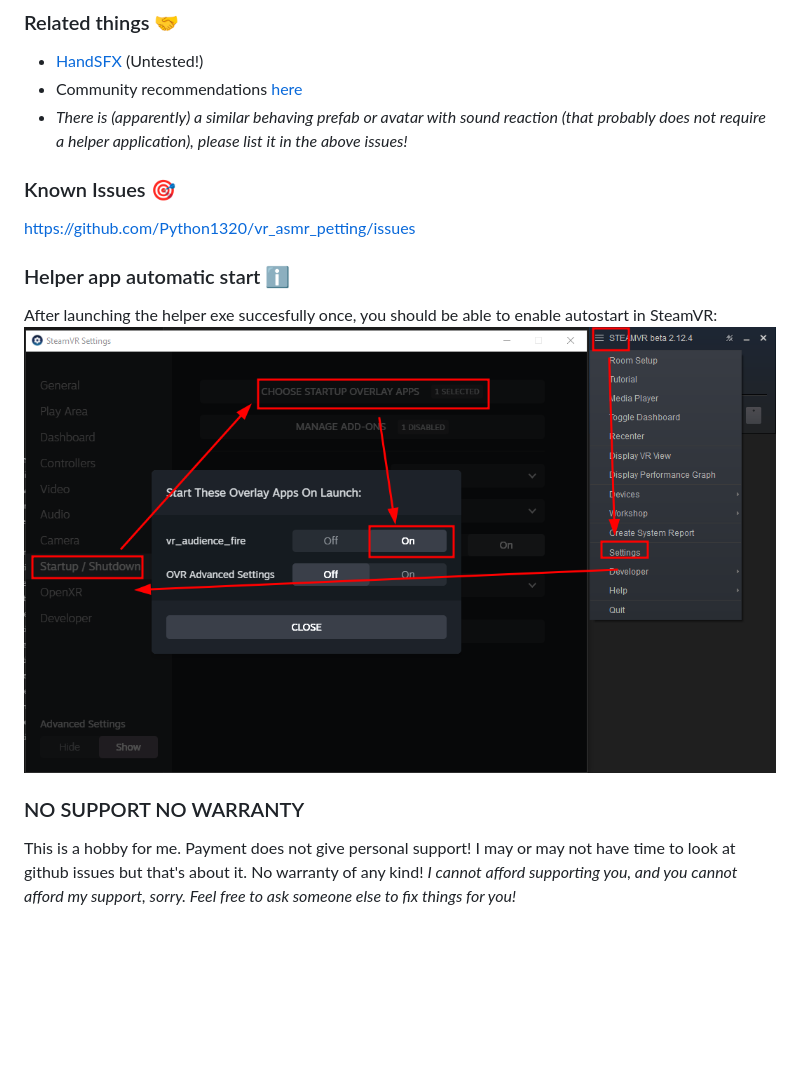
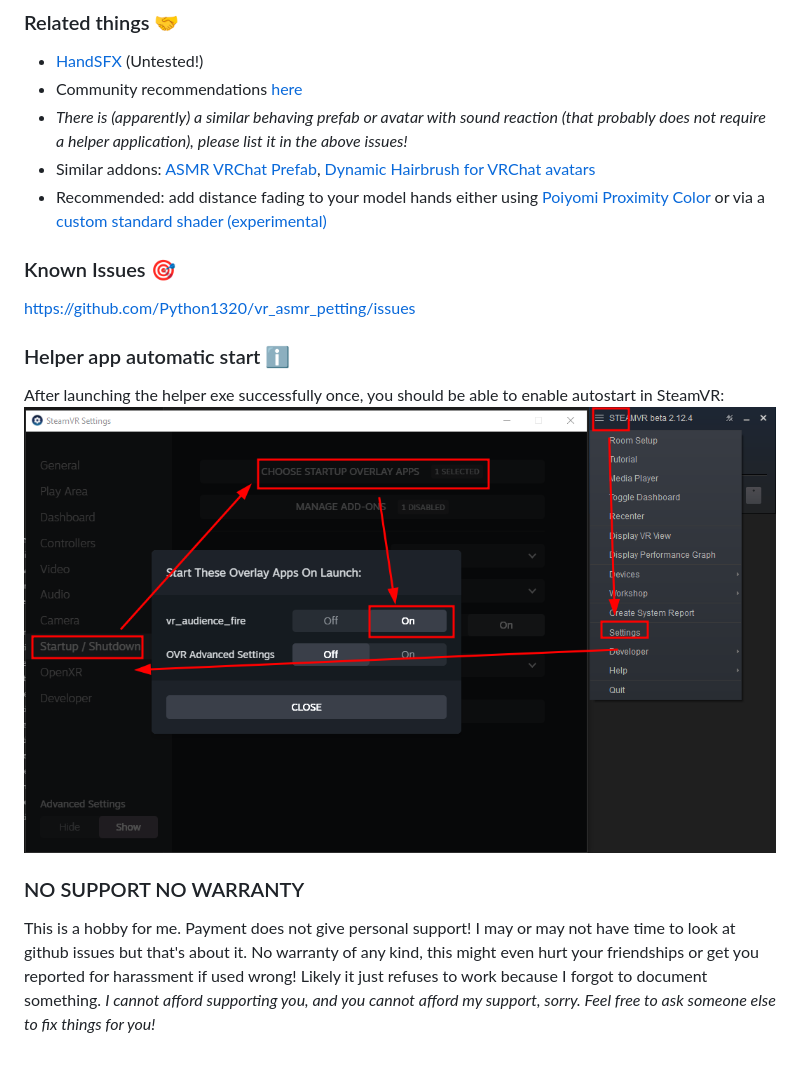
Before and after one commit to Python1320/vr_asmr_petting, a Markdown page: README.md, the part around the change printed below. Rendered like a GitHub page; blank space fills up the shorter version.

```diff
--- a/README.md
+++ b/README.md
@@ -105,6 +132,8 @@ The application generates a `debug.log` file on start. This can provide clues on
  - [HandSFX](https://booth.pm/en/items/5851561) (Untested!)
  - Community recommendations [here](https://github.com/Python1320/vr_asmr_petting/issues/21)
  - *There is (apparently) a similar behaving prefab or avatar with sound reaction (that probably does not require a helper application), please list it in the above issues!*
+ - Similar addons: [ASMR VRChat Prefab](https://fluffyteddy.gumroad.com/l/ASMR), [Dynamic Hairbrush for VRChat avatars](https://iaminvalid.gumroad.com/l/hctbu)
+ - Recommended: add distance fading to your model hands either using [Poiyomi Proximity Color](https://www.poiyomi.com/special-fx/proximity-color) or via a [custom standard shader (experimental)](https://github.com/python1320/reroStandard)
 
 ### Known Issues 🎯
 
@@ -112,11 +141,11 @@ https://github.com/Python1320/vr_asmr_petting/issues
 
 ### Helper app automatic start ℹ️
 
-After launching the helper exe succesfully once, you should be able to enable autostart in SteamVR:
-![steamvr settings has autostart option](docs/autostart.png)
+After launching the helper exe successfully once, you should be able to enable autostart in SteamVR:
+![SteamVR settings has autostart option](docs/autostart.png)
 
 ### NO SUPPORT NO WARRANTY
 
 This is a hobby for me. Payment does not give personal support! I may or may not have time to look at github issues but that's about it.
-No warranty of any kind!
+No warranty of any kind, this might even hurt your friendships or get you reported for harassment if used wrong! Likely it just refuses to work because I forgot to document something.
 *I cannot afford supporting you, and you cannot afford my support, sorry. Feel free to ask someone else to fix things for you!*
```
Also changed, not shown: other parts of README.md (+41 -14 lines), docs/teaser.gif (added), 3 other files.
